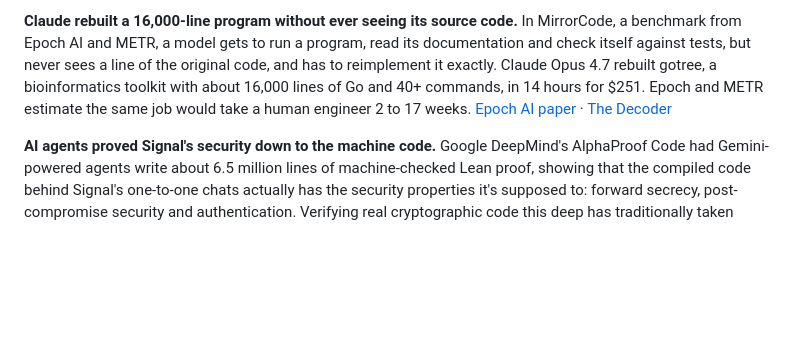
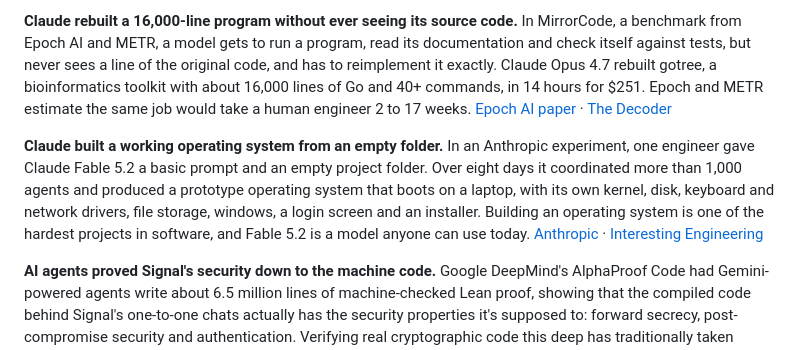
Before and after one commit to laggplxel/ai-achievements, a Markdown page: README.md, the part around the change. Rendered like a GitHub page; blank space fills up the shorter version.

Commit message:
Add Fable 5.2 operating system experiment
Co-Authored-By: Claude Fable 5.2 <noreply@anthropic.com>
Claude-Session: https://claude.ai/code/session_01EDGZyAdp9M1k2BUgkYdH3W

```diff
--- a/README.md
+++ b/README.md
@@ -136,6 +136,8 @@ More: [vibemathed.com](https://vibemathed.com/)
 
 **Claude rebuilt a 16,000-line program without ever seeing its source code.** In MirrorCode, a benchmark from Epoch AI and METR, a model gets to run a program, read its documentation and check itself against tests, but never sees a line of the original code, and has to reimplement it exactly. Claude Opus 4.7 rebuilt gotree, a bioinformatics toolkit with about 16,000 lines of Go and 40+ commands, in 14 hours for $251. Epoch and METR estimate the same job would take a human engineer 2 to 17 weeks. [Epoch AI paper](https://epoch.ai/files/MirrorCode.pdf) · [The Decoder](https://the-decoder.com/an-ai-model-programmed-nonstop-for-19-days-on-a-single-mirrorcode-task-that-cost-2600-to-run/)
 
+**Claude built a working operating system from an empty folder.** In an Anthropic experiment, one engineer gave Claude Fable 5.2 a basic prompt and an empty project folder. Over eight days it coordinated more than 1,000 agents and produced a prototype operating system that boots on a laptop, with its own kernel, disk, keyboard and network drivers, file storage, windows, a login screen and an installer. Building an operating system is one of the hardest projects in software, and Fable 5.2 is a model anyone can use today. [Anthropic](https://www.anthropic.com/claude-fable-and-mythos-5-2) · [Interesting Engineering](https://interestingengineering.com/ai-robotics/anthropic-claude-fable-5-2-operating-system)
+
 **AI agents proved Signal's security down to the machine code.** Google DeepMind's AlphaProof Code had Gemini-powered agents write about 6.5 million lines of machine-checked Lean proof, showing that the compiled code behind Signal's one-to-one chats actually has the security properties it's supposed to: forward secrecy, post-compromise security and authentication. Verifying real cryptographic code this deep has traditionally taken teams of experts years. Five researchers did it in four weeks, and Signal's CTO said it gives them "even greater confidence in our code's privacy guarantees." [The Register](https://www.theregister.com/ai-and-ml/2026/11/10/google-deepmind-melds-humans-and-ai-agents-to-vet-signals-secure-messaging-techniques/5308625) · [Lean proofs](https://github.com/google-deepmind/code-verification)
 
 **AI-written code has been running Google's data centers for over a year.** AlphaEvolve, a Gemini-powered coding agent, wrote a scheduling algorithm that continuously recovers 0.7% of Google's worldwide compute. It sped up a key kernel in Gemini's training by 23%, cutting Gemini's total training time by 1%, so the AI is speeding up the training of the models it runs on. It also found a way to multiply 4×4 complex matrices with 48 multiplications, beating Strassen's 1969 record of 49 for the first time in 56 years. [Google DeepMind](https://deepmind.google/discover/blog/alphaevolve-a-gemini-powered-coding-agent-for-designing-advanced-algorithms/)
```
